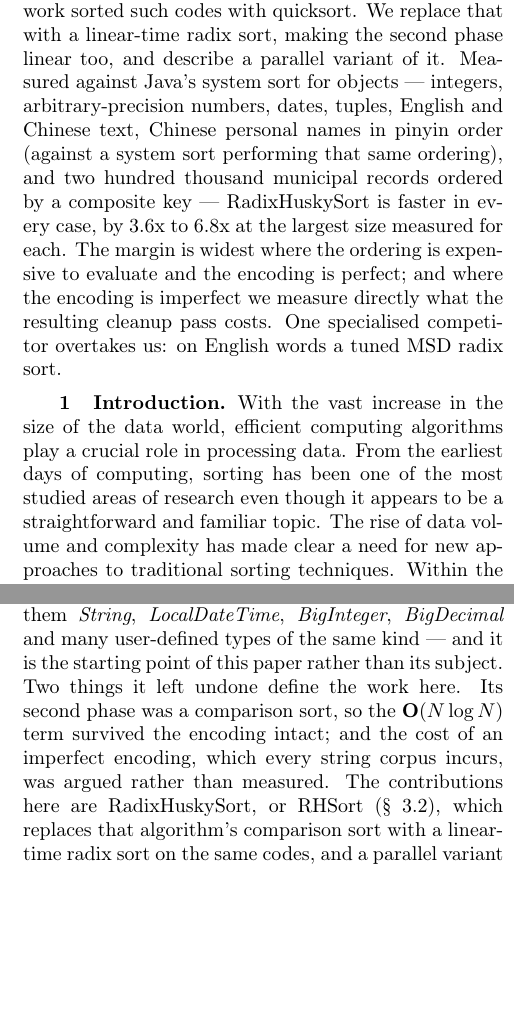
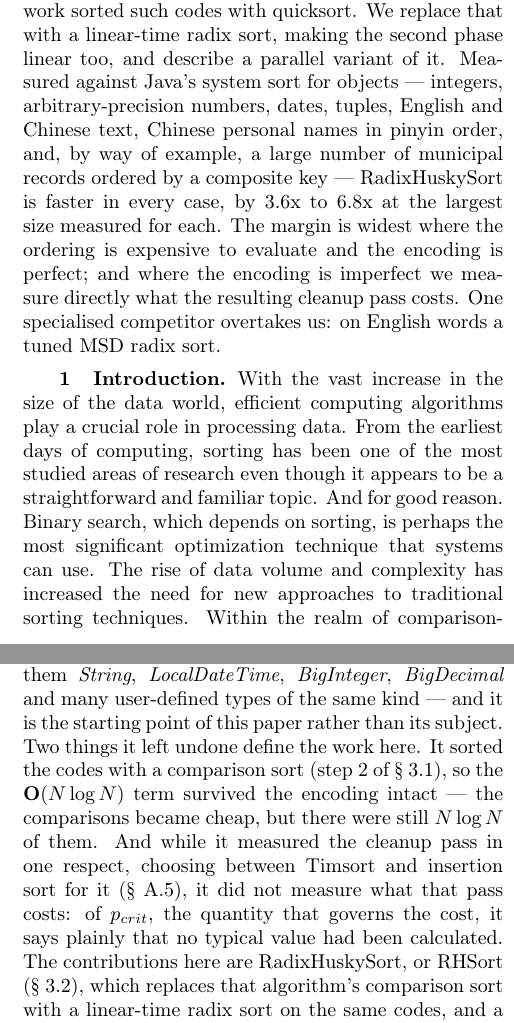
Before and after one commit to rchillyard/The-repository-formerly-known-as, a LaTeX paper (paper/HuskySort.tex): two parts of the columns of pages 1 and 2 of 19, joined at a grey line, cut so that both start at the same text, the shorter picture padded with empty space. Compiled offline with pdfLaTeX.

Commit message:
Robin's prose pass over the introduction, and correct what 2020 measured
Robin's edits, the bulk of this: binary search as the motivation for
caring about sorting at all; "a settled topic" and "occasionally made"
in place of stiffer phrasing; the long \cite line rewrapped to the
one-clause-per-line convention; and the abstract's corpus list
shortened.

Mine, the one block in the introduction, correcting two things Robin
caught in a sentence of mine:

- "Its second phase was a comparison sort" read as the cleanup pass,
  which is quasi-linear, and so looked wrong. It meant step 2, where the
  linearithmic term genuinely does survive. Now says step 2 explicitly,
  and says what matters: the comparisons became cheap but there were
  still N log N of them.
- "was argued rather than measured" was false. The 2020 paper measured
  the cleanup pass in one respect, choosing Timsort over insertion sort
  across thirteen sizes -- that is tab:TimvsInsertion, now in our
  appendix. What it did not measure is what the pass costs, and on that
  it says of p_crit that no typical value had been calculated. The
  sentence now draws that line instead of overstating.

ONE OBJECTION, RECORDED RATHER THAN ACTED ON. The abstract dropped
"(against a system sort performing that same ordering)" from the Chinese
personal names entry. That parenthetical is the fairness disclaimer
request 6 existed to establish: without it, "faster in every case"
invites the assumption that the pinyin result was measured against a
cheaper code-point-order baseline. The point now survives only in
tab:HS_BM's caption, ten pages away from the claim it defends. Robin's
call, and easily restored.

Body 11.79 -> 11.88 pages. Build clean, no undefined references.

Co-Authored-By: Claude Opus 5 <noreply@anthropic.com>

```diff
--- a/paper/HuskySort.tex
+++ b/paper/HuskySort.tex
@@ -364,9 +364,8 @@
     We replace that with a linear-time radix sort, making the second phase linear too,
     and describe a parallel variant of it.
     Measured against Java's system sort for objects --- integers, arbitrary-precision numbers,
-    dates, tuples, English and Chinese text,
-    Chinese personal names in pinyin order (against a system sort performing that same ordering),
-    and two hundred thousand municipal records ordered by a composite key ---
+    dates, tuples, English and Chinese text, Chinese personal names in pinyin order,
+    and, by way of example, a large number of municipal records ordered by a composite key ---
     RadixHuskySort is faster in every case, by 3.6x to 6.8x at the largest size measured for each.
     The margin is widest where the ordering is expensive to evaluate and the encoding is perfect;
     and where the encoding is imperfect we measure directly what the resulting cleanup pass costs.
@@ -392,7 +391,9 @@
 With the vast increase in the size of the data world, efficient computing algorithms play a crucial role in processing data.
 From the earliest days of computing,
 sorting has been one of the most studied areas of research even though it appears to be a straightforward and familiar topic.
-The rise of data volume and complexity has made clear a need for new approaches to traditional sorting techniques.
+And for good reason.
+Binary search, which depends on sorting, is perhaps the most significant optimization technique that systems can use.
+The rise of data volume and complexity has increased the need for new approaches to traditional sorting techniques.
 Within the realm of comparison-sort algorithms, many aspects of the algorithm can be significant:
 stability, adaptability, extra memory, partitioning, merging, exchanging (swapping), copying, and, of course, the comparison itself.
 
@@ -418,5 +419,5 @@ Introsort's partitioning and Timsort's adaptive run-detection are both substanti
 in character than radix sort's fixed per-digit passes,
 so parallelizing them well is a separate, harder problem that this paper does not address.
 
-Even though sorting appears to be a settled area of research, yet new improvements are still being made:
+While sorting appears to be a settled topic, yet new improvements are occasionally made:
 \cite{Dual-pivot,Timsort,doi:10.1137/1.9781611975994.101,10.5555/313559.313859,10.1002/spe.4380231105}.
@@ -424,5 +425,7 @@ Consequently, there is an abundance of sorting techniques available for a myriad
 Nevertheless, there is still room for improved versions in regard to computation, memory, time, and space complexity.
-In a recent paper\cite{sort}, the authors conclude that quicksort is indeed the fastest general-purpose sorting algorithm, especially when appropriate care is taken to avoid the quadratic worst-case with several other improvements (e.g., dual-pivot quicksort)\cite{Dual-pivot} over the traditional version\cite{10.1145/366622.366644}.
+In a recent paper\cite{sort}, the authors conclude that quicksort is indeed the fastest general-purpose sorting algorithm,
+especially when appropriate care is taken to avoid the quadratic worst-case with several other improvements
+(e.g., dual-pivot quicksort)\cite{Dual-pivot} over the traditional version\cite{10.1145/366622.366644}.
 However, quicksort does not perform as well as some variations of merge sort, especially Timsort\cite{Timsort}, when the dataset is partially sorted.
 Timsort, a hybrid stable sorting algorithm derived from merge sort, is now available in the Python and Java libraries as the default object-sorting utility.
 
@@ -434,8 +437,12 @@ to evaluate, among them \emph{String}, \emph{LocalDateTime}, \emph{BigInteger},
 user-defined types of the same kind --- and it is the starting point of this paper rather than its
 subject.
 Two things it left undone define the work here.
-Its second phase was a comparison sort, so the $\textbf{O}(N \log N)$ term survived the encoding intact;
-and the cost of an imperfect encoding, which every string corpus incurs, was argued rather than measured.
+It sorted the codes with a comparison sort (step 2 of \S~\ref{sec:overview}), so the
+$\textbf{O}(N \log N)$ term survived the encoding intact --- the comparisons became cheap, but there
+were still $N \log N$ of them.
+And while it measured the cleanup pass in one respect, choosing between Timsort and insertion sort for
+it (\S~\ref{sec:cleanup-choice}), it did not measure what that pass costs: of $p_{crit}$, the quantity
+that governs the cost, it says plainly that no typical value had been calculated.
 The contributions here are RadixHuskySort, or RHSort (\S~\ref{sec:radix}),
 which replaces that algorithm's comparison sort with a linear-time radix sort on the same codes,
 and a parallel variant of it (\S~\ref{sec:parallel-radix});
```
Also changed, not shown: paper/HuskySort-anon.pdf, paper/HuskySort.pdf, paper/HuskySort.tex (2 more changed lines), 1 other file.
